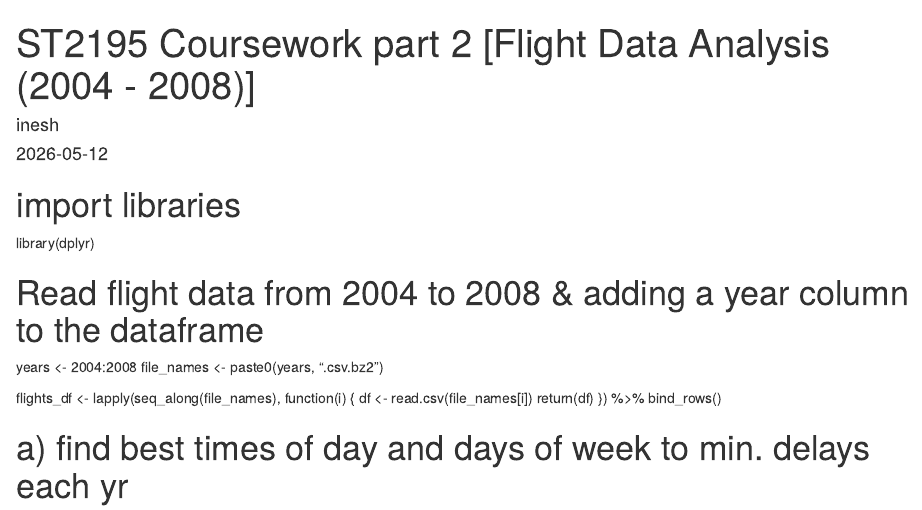
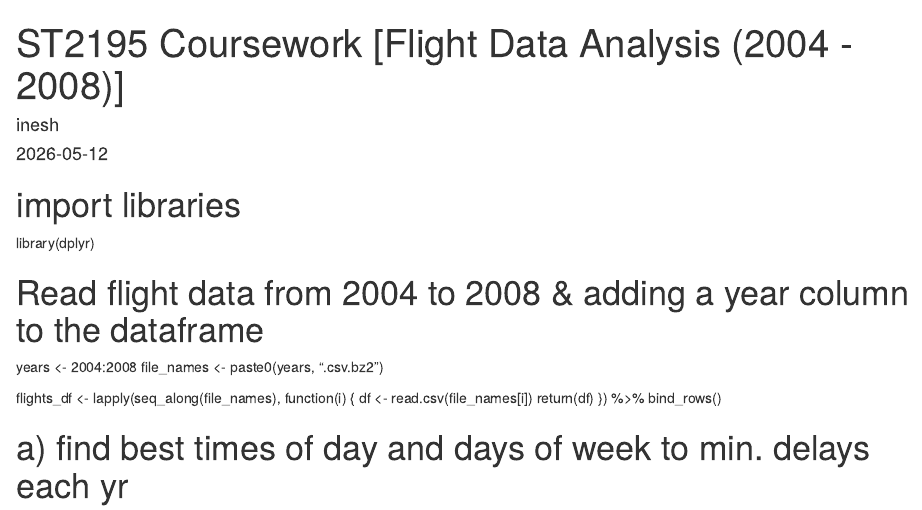
Before and after one commit to Inesh172/Flight_Data_Analysis, an R Markdown document (flight_analysis_R.Rmd): the page in a window 1100 px wide, from its top. Rendered offline with R 4.5, knitr and Pandoc, with nearby package versions.

Commit message:
Update and rename Q2 R.Rmd to flight_analysis_R.Rmd

```diff
--- a/Q2 R.Rmd
+++ b/flight_analysis_R.Rmd
@@ -1,5 +1,5 @@
 ---
-title: "ST2195 Coursework part 2 [Flight Data Analysis (2004 - 2008)]"
+title: "ST2195 Coursework [Flight Data Analysis (2004 - 2008)]"
 author: "inesh"
 date: "`r Sys.Date()`"
 output: html_document
```
